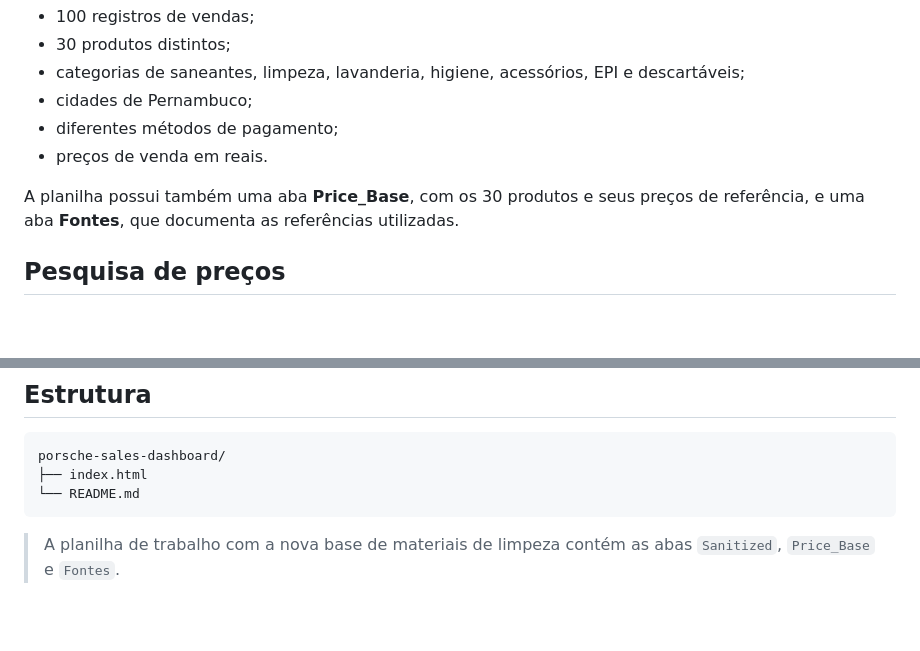
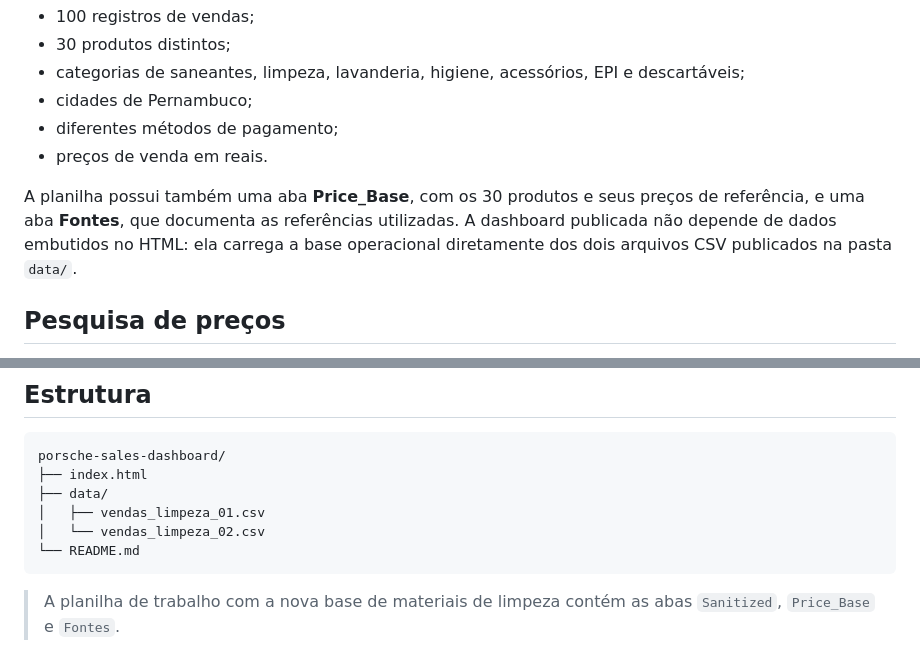
Before and after one commit to britomarconi54-bot/cleaning-sales-dashboard, a Markdown page: README.md, 2 parts joined by grey strips. Drawn GitHub-style; blank space fills up the shorter version.

Commit message:
Documenta base externa usada pela dashboard

````diff
--- a/README.md
+++ b/README.md
@@ -34,7 +34,7 @@ A base foi transformada para o segmento de **materiais de limpeza e saneantes**,
 - diferentes métodos de pagamento;
 - preços de venda em reais.
 
-A planilha possui também uma aba **Price_Base**, com os 30 produtos e seus preços de referência, e uma aba **Fontes**, que documenta as referências utilizadas.
+A planilha possui também uma aba **Price_Base**, com os 30 produtos e seus preços de referência, e uma aba **Fontes**, que documenta as referências utilizadas. A dashboard publicada não depende de dados embutidos no HTML: ela carrega a base operacional diretamente dos dois arquivos CSV publicados na pasta `data/`.
 
 ## Pesquisa de preços
 
@@ -84,6 +84,9 @@ https://britomarconi54-bot.github.io/porsche-sales-dashboard/
 ```
 porsche-sales-dashboard/
 ├── index.html
+├── data/
+│   ├── vendas_limpeza_01.csv
+│   └── vendas_limpeza_02.csv
 └── README.md
 ```
 
````
